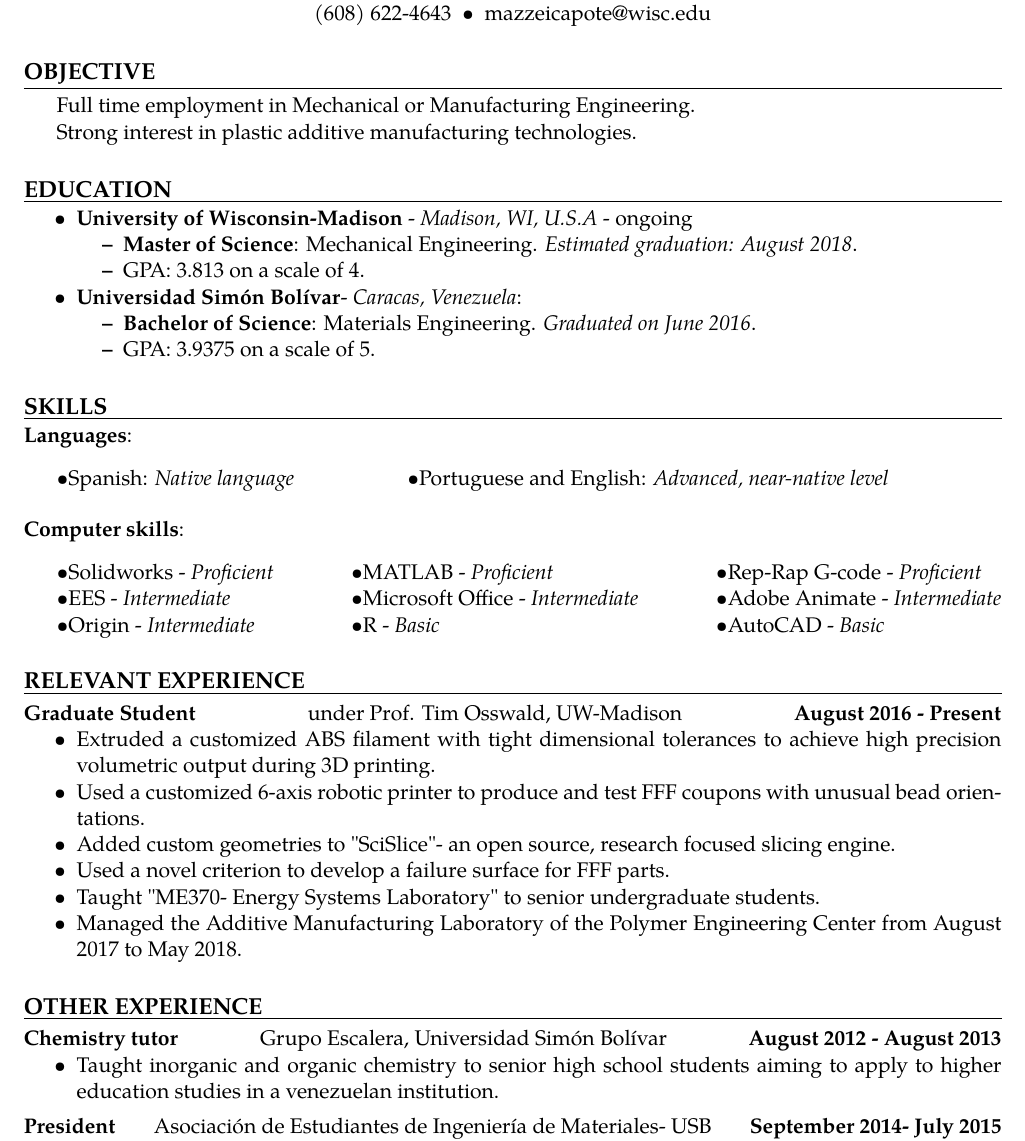
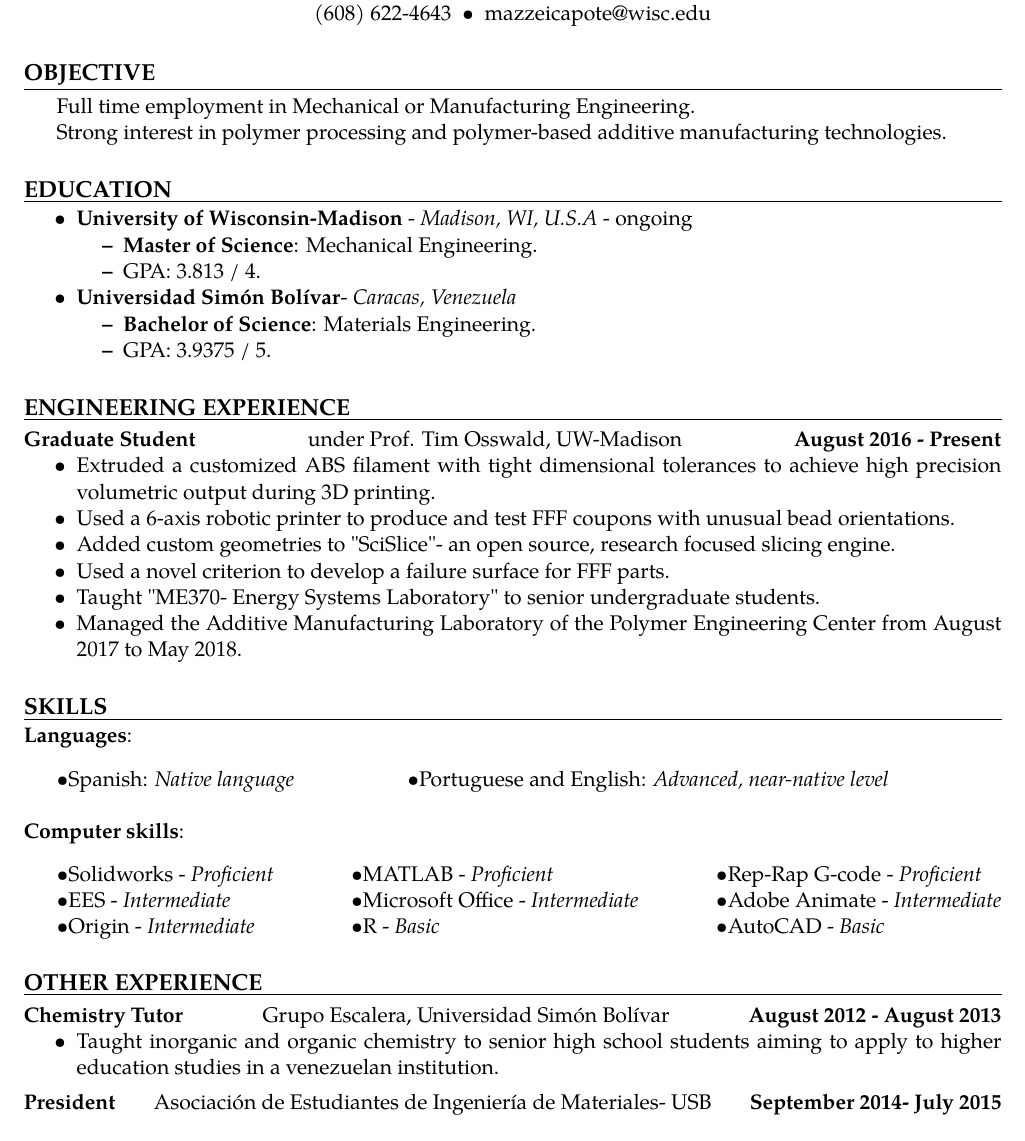
Before and after one commit to gerardoamc/Resume, a LaTeX CV (gerardo_resume.tex): part of page 1 of 2, cut so that both start at the same text. Compiled offline with pdfLaTeX.

Commit message:
Made modifications suggested by ECS. Used for UW career fair on Spring.

```diff
--- a/gerardo_resume.tex
+++ b/gerardo_resume.tex
@@ -91,7 +91,7 @@
 	\vspace{0.4em}
 	\begin{indentsection}{\parindent}
 		Full time employment in Mechanical or Manufacturing Engineering.\\
-		Strong interest in plastic additive manufacturing technologies.
+		Strong interest in polymer processing and polymer-based additive manufacturing technologies.
 	\end{indentsection}
 
 
@@ -104,42 +104,22 @@
 	\textbf{University of Wisconsin-Madison} - \emph{Madison, WI, U.S.A} - ongoing
 	\begin{itemize}
 	\item
-	\textbf{Master of Science}: Mechanical Engineering. \emph{Estimated graduation: August 2018}.
+	\textbf{Master of Science}: Mechanical Engineering.
 	\item
-	GPA: 3.813 on a scale of 4.
+	GPA: 3.813 / 4.
 \end{itemize}
 
 	\item
-	\textbf{Universidad Simón Bolívar}- \emph{Caracas, Venezuela}:
+	\textbf{Universidad Simón Bolívar}- \emph{Caracas, Venezuela}
 	\begin{itemize}
 		\item
-		\textbf{Bachelor of Science}: Materials Engineering. \emph{Graduated on June 2016}.
+		\textbf{Bachelor of Science}: Materials Engineering.
 		\item
-		GPA: 3.9375 on a scale of 5.
+		GPA: 3.9375 / 5.
 	\end{itemize}
 	\end{itemize}
 
-\subsection*{SKILLS}
-	\vspace{-0.5em}
-	\hrule
-	\vspace{0.4em}
-		\textbf{Languages}:
-		\begin{indentsection}{\parindent}
-		\begin{tabular*}{\skillswidth}{l @{\extracolsep{\fill}} ll}
-		\textbullet Spanish: \emph{Native language} & \textbullet  Portuguese and English: \emph{Advanced, near-native level}
-		\end{tabular*}
-	\end{indentsection}
-	\vspace{0.4em}
-    \textbf{Computer skills}:
-    \begin{indentsection}{\parindent}
-    	\begin{tabular*}{\skillswidth}{l @{\extracolsep{\fill}} ll}
-    		\textbullet Solidworks - \emph{Proficient}  & \textbullet  MATLAB - \emph{Proficient} & \textbullet Rep-Rap G-code - \emph{Proficient}\\
-    		\textbullet EES - \emph{Intermediate} & \textbullet Microsoft Office - \emph{Intermediate} & \textbullet Adobe Animate - \emph{Intermediate}\\
-    		\textbullet Origin - \emph{Intermediate} & \textbullet R - \emph{Basic} & \textbullet AutoCAD - \emph{Basic}
-    	\end{tabular*}
-    \end{indentsection}
-
-\subsection*{RELEVANT EXPERIENCE}
+\subsection*{ENGINEERING EXPERIENCE}
 	\vspace{-0.5em}
 	\hrule
 
@@ -150,7 +130,7 @@
 
 	\begin{itemize}
 		\item Extruded a customized ABS filament with tight dimensional tolerances to achieve high precision volumetric output during 3D printing.
-		\item Used a customized 6-axis robotic printer to produce and test FFF coupons with unusual bead orientations.
+		\item Used a 6-axis robotic printer to produce and test FFF coupons with unusual bead orientations.
 		\item Added custom geometries to "SciSlice"- an open source, research focused slicing engine.
 		%\endnote{GitHub repository for Python tool path program - https://github.com/VanHulleOne/SciSlice}
 		\item Used a novel criterion to develop a failure surface for FFF parts.
@@ -158,13 +138,34 @@
 		\item Managed the Additive Manufacturing Laboratory of the Polymer Engineering Center from August 2017 to May 2018.
 	\end{itemize}
 
+\subsection*{SKILLS}
+\vspace{-0.5em}
+\hrule
+\vspace{0.4em}
+\textbf{Languages}:
+\begin{indentsection}{\parindent}
+	\begin{tabular*}{\skillswidth}{l @{\extracolsep{\fill}} ll}
+		\textbullet Spanish: \emph{Native language} & \textbullet  Portuguese and English: \emph{Advanced, near-native level}
+	\end{tabular*}
+\end{indentsection}
+\vspace{0.4em}
+\textbf{Computer skills}:
+\begin{indentsection}{\parindent}
+	\begin{tabular*}{\skillswidth}{l @{\extracolsep{\fill}} ll}
+		\textbullet Solidworks - \emph{Proficient}  & \textbullet  MATLAB - \emph{Proficient} & \textbullet Rep-Rap G-code - \emph{Proficient}\\
+		\textbullet EES - \emph{Intermediate} & \textbullet Microsoft Office - \emph{Intermediate} & \textbullet Adobe Animate - \emph{Intermediate}\\
+		\textbullet Origin - \emph{Intermediate} & \textbullet R - \emph{Basic} & \textbullet AutoCAD - \emph{Basic}
+	\end{tabular*}
+\end{indentsection}
+
+
 \subsection*{OTHER EXPERIENCE}
 
 \vspace{-0.5em}
 \hrule
 
 	\headerrow
-		{Chemistry tutor}
+		{Chemistry Tutor}
 		{Grupo Escalera, Universidad Simón Bolívar} %\endnote{Grupo Escalera webpage - http://grupoescalera.com.ve/}
 		{August 2012 - August 2013}
 	\begin{itemize}
```
Also changed, not shown: gerardo_resume.pdf, 3 other files.
